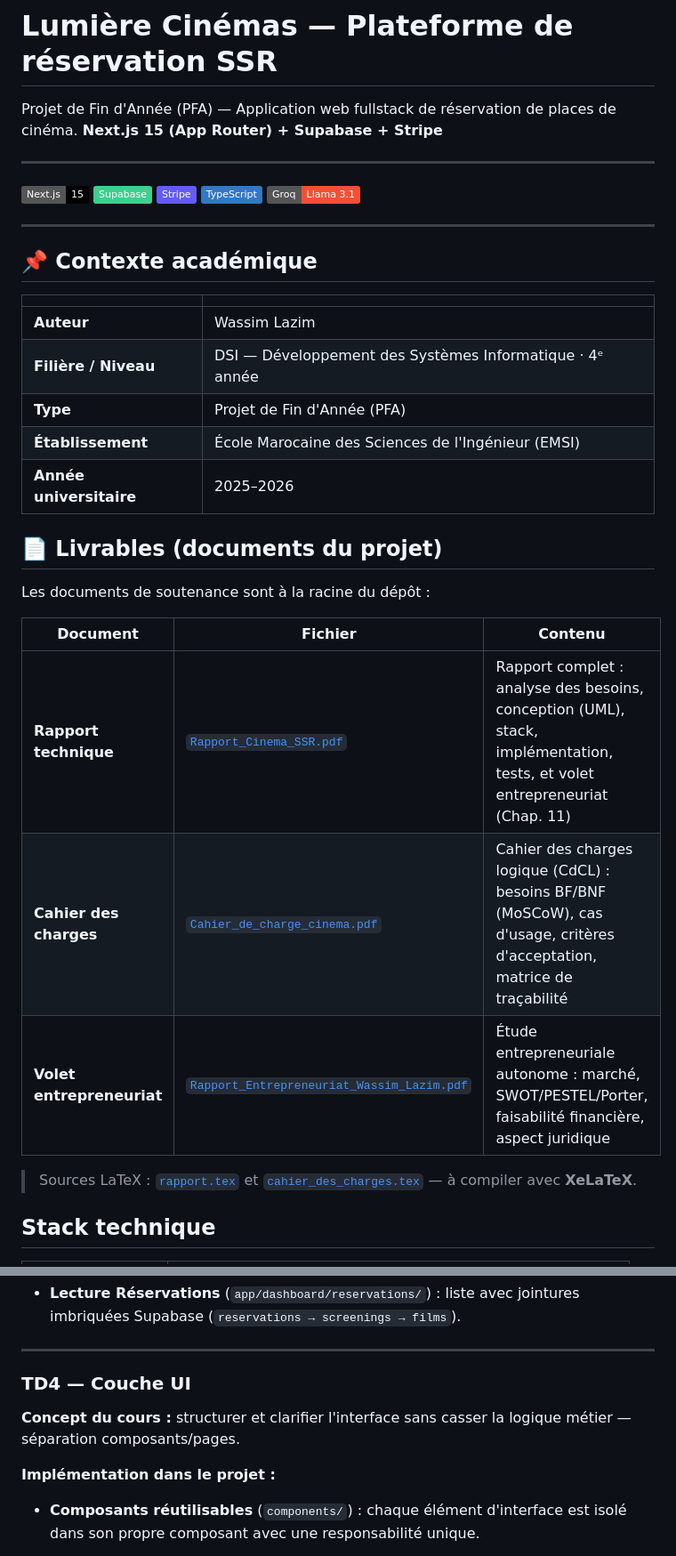
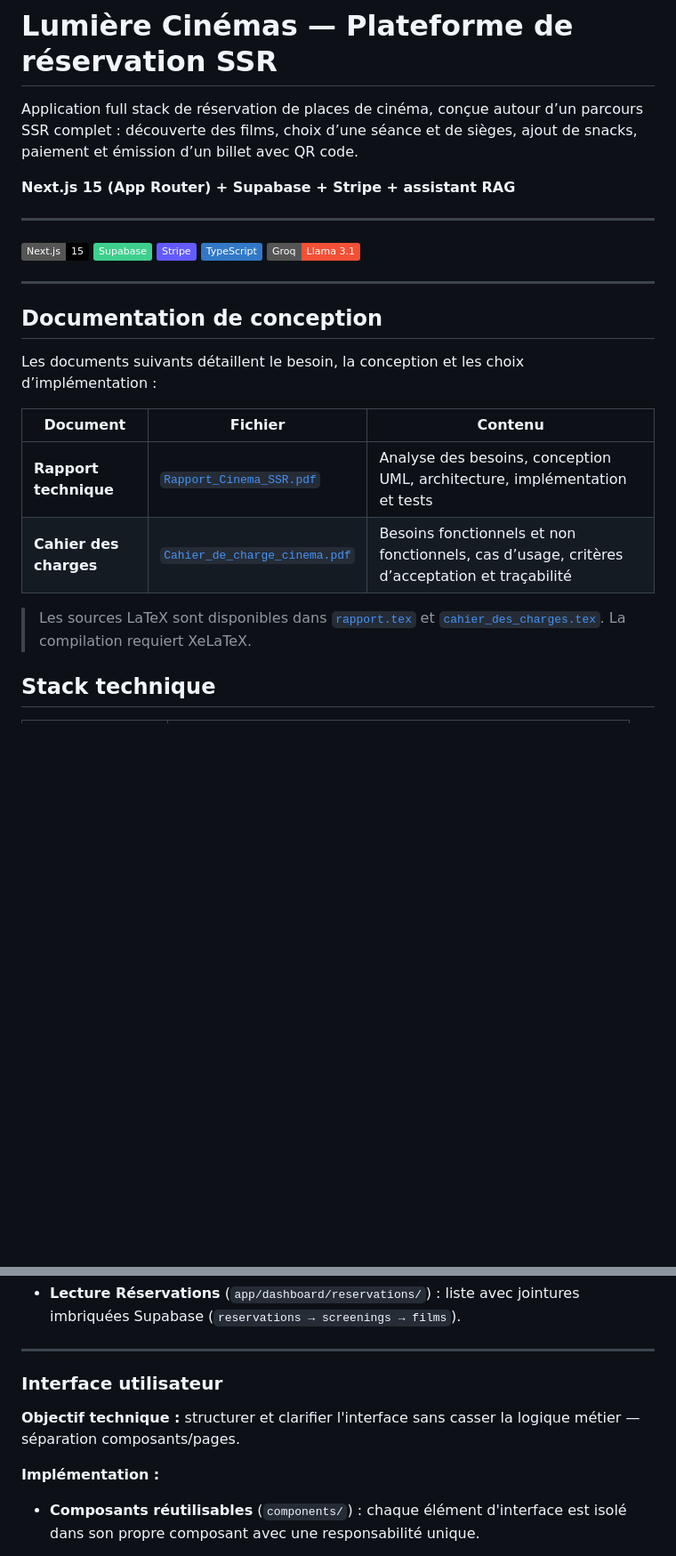
Before and after one commit to Wvssim/luminos-cinemas, a Markdown page: README.md, 2 parts joined by grey strips. Shown at 89% size. Rendered like a GitHub page; badges without logos; blank space fills up the shorter version.

```diff
--- a/README.md
+++ b/README.md
@@ -1,7 +1,8 @@
 # Lumière Cinémas — Plateforme de réservation SSR
 
-Projet de Fin d'Année (PFA) — Application web fullstack de réservation de places de cinéma.
-**Next.js 15 (App Router) + Supabase + Stripe**
+Application full stack de réservation de places de cinéma, conçue autour d’un parcours SSR complet : découverte des films, choix d’une séance et de sièges, ajout de snacks, paiement et émission d’un billet avec QR code.
+
+**Next.js 15 (App Router) + Supabase + Stripe + assistant RAG**
 
 ---
 ![Next.js](https://img.shields.io/badge/Next.js-15-black?logo=nextdotjs)
@@ -12,27 +13,16 @@ Projet de Fin d'Année (PFA) — Application web fullstack de réservation de pl
 
 ---
 
-## 📌 Contexte académique
+## Documentation de conception
 
-| | |
-|---|---|
-| **Auteur** | Wassim Lazim |
-| **Filière / Niveau** | DSI — Développement des Systèmes Informatique · 4ᵉ année |
-| **Type** | Projet de Fin d'Année (PFA) |
-| **Établissement** | École Marocaine des Sciences de l'Ingénieur (EMSI) |
-| **Année universitaire** | 2025–2026 |
-
-## 📄 Livrables (documents du projet)
-
-Les documents de soutenance sont à la racine du dépôt :
+Les documents suivants détaillent le besoin, la conception et les choix d’implémentation :
 
 | Document | Fichier | Contenu |
 |---|---|---|
-| **Rapport technique** | [`Rapport_Cinema_SSR.pdf`](./Rapport_Cinema_SSR.pdf) | Rapport complet : analyse des besoins, conception (UML), stack, implémentation, tests, et volet entrepreneuriat (Chap. 11) |
-| **Cahier des charges** | [`Cahier_de_charge_cinema.pdf`](./Cahier_de_charge_cinema.pdf) | Cahier des charges logique (CdCL) : besoins BF/BNF (MoSCoW), cas d'usage, critères d'acceptation, matrice de traçabilité |
-| **Volet entrepreneuriat** | [`Rapport_Entrepreneuriat_Wassim_Lazim.pdf`](./Rapport_Entrepreneuriat_Wassim_Lazim.pdf) | Étude entrepreneuriale autonome : marché, SWOT/PESTEL/Porter, faisabilité financière, aspect juridique |
+| **Rapport technique** | [`Rapport_Cinema_SSR.pdf`](./Rapport_Cinema_SSR.pdf) | Analyse des besoins, conception UML, architecture, implémentation et tests |
+| **Cahier des charges** | [`Cahier_de_charge_cinema.pdf`](./Cahier_de_charge_cinema.pdf) | Besoins fonctionnels et non fonctionnels, cas d’usage, critères d’acceptation et traçabilité |
 
-> Sources LaTeX : [`rapport.tex`](./rapport.tex) et [`cahier_des_charges.tex`](./cahier_des_charges.tex) — à compiler avec **XeLaTeX**.
+> Les sources LaTeX sont disponibles dans [`rapport.tex`](./rapport.tex) et [`cahier_des_charges.tex`](./cahier_des_charges.tex). La compilation requiert XeLaTeX.
 
 ## Stack technique
 
@@ -105,11 +123,11 @@ Les documents de soutenance sont à la racine du dépôt :
 
 ---
 
-### TD4 — Couche UI
+### Interface utilisateur
 
-**Concept du cours :** structurer et clarifier l'interface sans casser la logique métier — séparation composants/pages.
+**Objectif technique :** structurer et clarifier l'interface sans casser la logique métier — séparation composants/pages.
 
-**Implémentation dans le projet :**
+**Implémentation :**
 
 - **Composants réutilisables** (`components/`) : chaque élément d'interface est isolé dans son propre composant avec une responsabilité unique.
   - `Header` : navigation principale, conditionnel selon le rôle (admin voit le lien Dashboard).
```
Also changed, not shown: other parts of README.md (+42 -10 lines).
